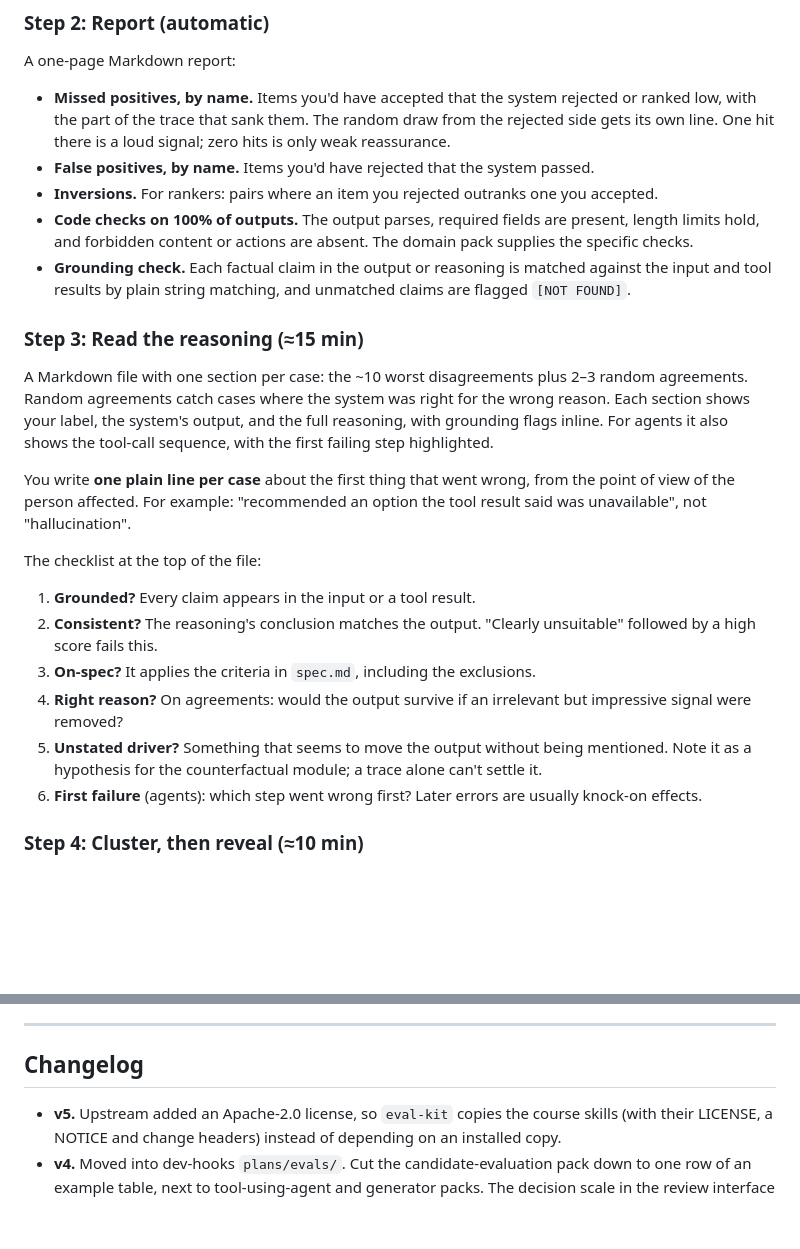
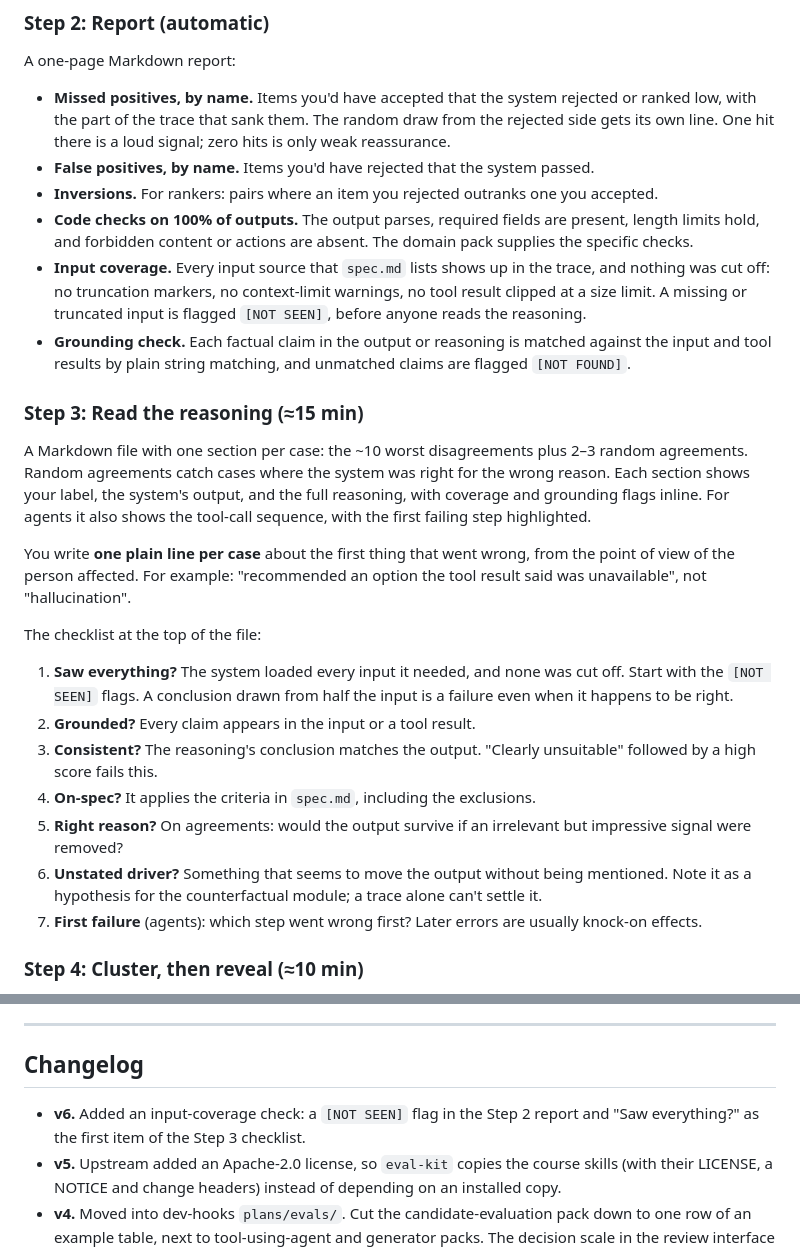
Before and after one commit to mickzijdel/dev-hooks, a Markdown page: plans/evals/evals-workflow-proposal.md, 2 parts joined by grey strips. Rendered like a GitHub page; blank space fills up the shorter version.

Commit message:
docs(plans): evals workflow checks the system saw all its input
Adds a [NOT SEEN] input-coverage flag to the Step 2 report and makes
"Saw everything?" the first item of the Step 3 reasoning checklist: a
conclusion drawn from missing or truncated input fails even when it is right.

Co-Authored-By: Claude Opus 5.5 <noreply@anthropic.com>

```diff
--- a/plans/evals/evals-workflow-proposal.md
+++ b/plans/evals/evals-workflow-proposal.md
@@ -119,22 +119,24 @@ A one-page Markdown report:
 - **False positives, by name.** Items you'd have rejected that the system passed.
 - **Inversions.** For rankers: pairs where an item you rejected outranks one you accepted.
 - **Code checks on 100% of outputs.** The output parses, required fields are present, length limits hold, and forbidden content or actions are absent. The domain pack supplies the specific checks.
+- **Input coverage.** Every input source that `spec.md` lists shows up in the trace, and nothing was cut off: no truncation markers, no context-limit warnings, no tool result clipped at a size limit. A missing or truncated input is flagged `[NOT SEEN]`, before anyone reads the reasoning.
 - **Grounding check.** Each factual claim in the output or reasoning is matched against the input and tool results by plain string matching, and unmatched claims are flagged `[NOT FOUND]`.
 
 ### Step 3: Read the reasoning (≈15 min)
 
-A Markdown file with one section per case: the ~10 worst disagreements plus 2–3 random agreements. Random agreements catch cases where the system was right for the wrong reason. Each section shows your label, the system's output, and the full reasoning, with grounding flags inline. For agents it also shows the tool-call sequence, with the first failing step highlighted.
+A Markdown file with one section per case: the ~10 worst disagreements plus 2–3 random agreements. Random agreements catch cases where the system was right for the wrong reason. Each section shows your label, the system's output, and the full reasoning, with coverage and grounding flags inline. For agents it also shows the tool-call sequence, with the first failing step highlighted.
 
 You write **one plain line per case** about the first thing that went wrong, from the point of view of the person affected. For example: "recommended an option the tool result said was unavailable", not "hallucination".
 
 The checklist at the top of the file:
 
-1. **Grounded?** Every claim appears in the input or a tool result.
-2. **Consistent?** The reasoning's conclusion matches the output. "Clearly unsuitable" followed by a high score fails this.
-3. **On-spec?** It applies the criteria in `spec.md`, including the exclusions.
-4. **Right reason?** On agreements: would the output survive if an irrelevant but impressive signal were removed?
-5. **Unstated driver?** Something that seems to move the output without being mentioned. Note it as a hypothesis for the counterfactual module; a trace alone can't settle it.
-6. **First failure** (agents): which step went wrong first? Later errors are usually knock-on effects.
+1. **Saw everything?** The system loaded every input it needed, and none was cut off. Start with the `[NOT SEEN]` flags. A conclusion drawn from half the input is a failure even when it happens to be right.
+2. **Grounded?** Every claim appears in the input or a tool result.
+3. **Consistent?** The reasoning's conclusion matches the output. "Clearly unsuitable" followed by a high score fails this.
+4. **On-spec?** It applies the criteria in `spec.md`, including the exclusions.
+5. **Right reason?** On agreements: would the output survive if an irrelevant but impressive signal were removed?
+6. **Unstated driver?** Something that seems to move the output without being mentioned. Note it as a hypothesis for the counterfactual module; a trace alone can't settle it.
+7. **First failure** (agents): which step went wrong first? Later errors are usually knock-on effects.
 
 ### Step 4: Cluster, then reveal (≈10 min)
 
@@ -241,6 +243,7 @@ Swapping packs changes these rows, not the loop.
 
 ## Changelog
 
+- **v6.** Added an input-coverage check: a `[NOT SEEN]` flag in the Step 2 report and "Saw everything?" as the first item of the Step 3 checklist.
 - **v5.** Upstream added an Apache-2.0 license, so `eval-kit` copies the course skills (with their LICENSE, a NOTICE and change headers) instead of depending on an installed copy.
 - **v4.** Moved into dev-hooks `plans/evals/`. Cut the candidate-evaluation pack down to one row of an example table, next to tool-using-agent and generator packs. The decision scale in the review interface is a per-system setting (binary by default, tiers or per-criterion yes/no optional).
 - **v3.** Made generic. Removed the organisation-specific process, and the domain-pack interface is spelled out. Added agent-specific pieces: first-failure reading, trajectory checks, and adversarial and regression modules.
```
